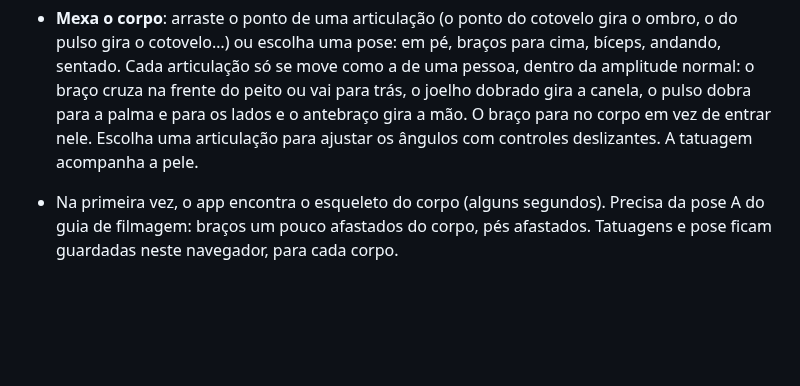
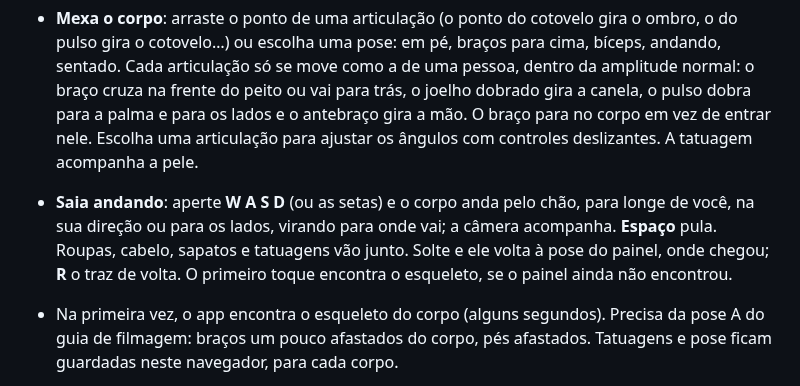
Before and after one commit to gpspelle/body-studio, a Markdown page: README.md, the part around one of its changes. Rendered like a GitHub page; blank space fills up the shorter version.

```diff
--- a/README.md
+++ b/README.md
@@ -258,6 +265,10 @@ fica. O painel fica na borda esquerda (embaixo, no celular).
   na frente do peito ou vai para trás, o joelho dobrado gira a canela, o pulso dobra para a palma
   e para os lados e o antebraço gira a mão. O braço para no corpo em vez de entrar nele. Escolha uma
   articulação para ajustar os ângulos com controles deslizantes. A tatuagem acompanha a pele.
+- **Saia andando**: aperte **W A S D** (ou as setas) e o corpo anda pelo chão, para longe de você,
+  na sua direção ou para os lados, virando para onde vai; a câmera acompanha. **Espaço** pula.
+  Roupas, cabelo, sapatos e tatuagens vão junto. Solte e ele volta à pose do painel, onde chegou;
+  **R** o traz de volta. O primeiro toque encontra o esqueleto, se o painel ainda não encontrou.
 - Na primeira vez, o app encontra o esqueleto do corpo (alguns segundos). Precisa da pose A do guia
   de filmagem: braços um pouco afastados do corpo, pés afastados. Tatuagens e pose ficam guardadas
   neste navegador, para cada corpo.
```
Also changed, not shown: other parts of README.md (+7 -0 lines), CHANGELOG.md (+4 -0 lines), docs/tattoo.md (+32 -0 lines), docs/images/desktop-light.png, docs/images/walk-desktop.png (added), 10 other files.
